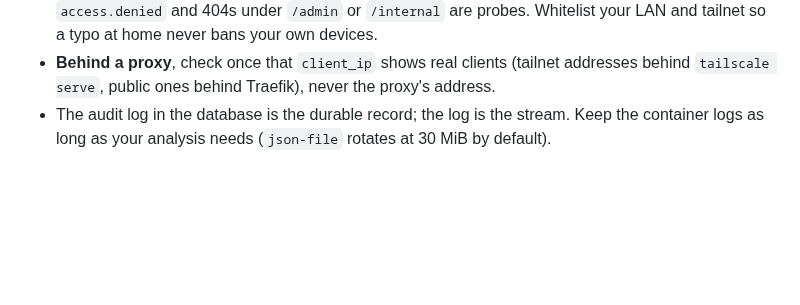
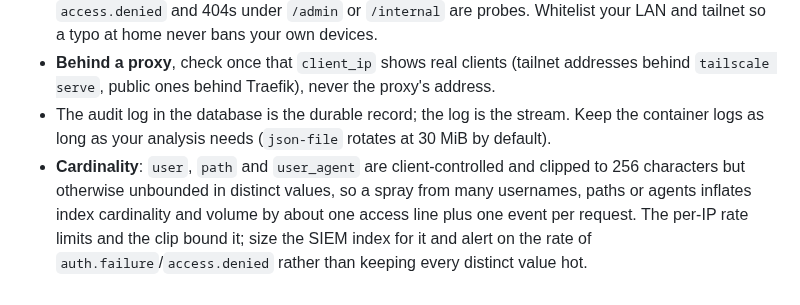
Before and after one commit to qtekfun/UltimateTunes, a Markdown page: docs/logging.md, the part around the change. Drawn GitHub-style; blank space fills up the shorter version.

Commit message:
docs(logging): note the high-cardinality fields for SIEM operators
Co-Authored-By: Claude Opus 4.8 <noreply@anthropic.com>
Claude-Session: https://claude.ai/code/session_01HJCVDvo3bJ3BuqgGjwE7fv

```diff
--- a/docs/logging.md
+++ b/docs/logging.md
@@ -169,3 +169,8 @@ Example (a wrong password on the web player through Traefik):
   `tailscale serve`, public ones behind Traefik), never the proxy's address.
 - The audit log in the database is the durable record; the log is the stream. Keep the
   container logs as long as your analysis needs (`json-file` rotates at 30 MiB by default).
+- **Cardinality**: `user`, `path` and `user_agent` are client-controlled and clipped to 256
+  characters but otherwise unbounded in distinct values, so a spray from many usernames, paths
+  or agents inflates index cardinality and volume by about one access line plus one event per
+  request. The per-IP rate limits and the clip bound it; size the SIEM index for it and alert on
+  the rate of `auth.failure`/`access.denied` rather than keeping every distinct value hot.
```
